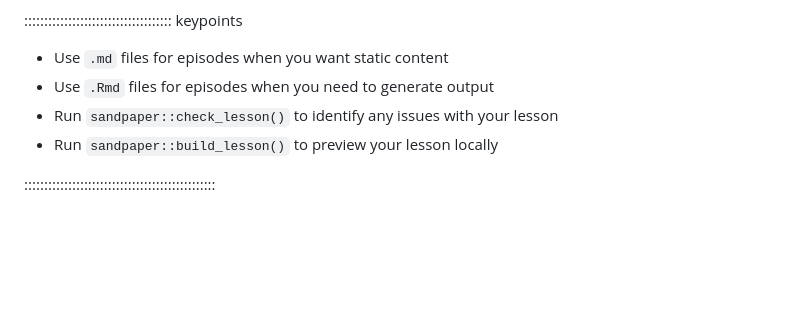
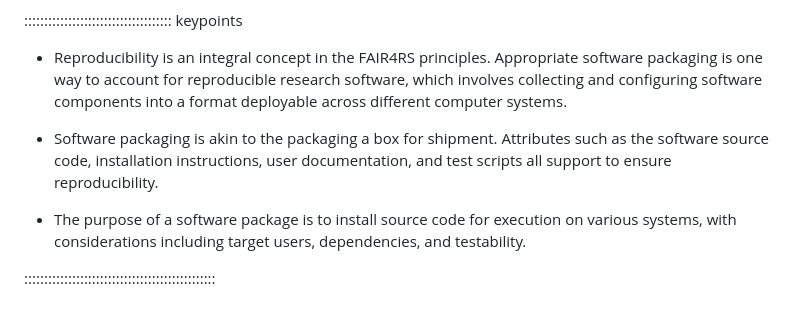
Before and after one commit to christopher-wild/FAIR4RS-Packaging, a Markdown page: episodes/introduction.md, the part around the change printed below. Drawn GitHub-style; blank space fills up the shorter version.

```diff
--- a/episodes/introduction.md
+++ b/episodes/introduction.md
@@ -104,9 +149,10 @@ Cool, right?
 
 ::::::::::::::::::::::::::::::::::::: keypoints
 
-- Use `.md` files for episodes when you want static content
-- Use `.Rmd` files for episodes when you need to generate output
-- Run `sandpaper::check_lesson()` to identify any issues with your lesson
-- Run `sandpaper::build_lesson()` to preview your lesson locally
+- Reproducibility is an integral concept in the FAIR4RS principles. Appropriate software packaging is one way to account for reproducible research software, which involves collecting and configuring software components into a format deployable across different computer systems.
+
+- Software packaging is akin to the packaging a box for shipment. Attributes such as the software source code, installation instructions, user documentation, and test scripts all support to ensure reproducibility.
+
+- The purpose of a software package is to install source code for execution on various systems, with considerations including target users, dependencies, and testability.
 
 ::::::::::::::::::::::::::::::::::::::::::::::::
```
Also changed, not shown: other parts of episodes/introduction.md (+96 -53 lines), episodes/fig/package.png (added), 1 other file.
